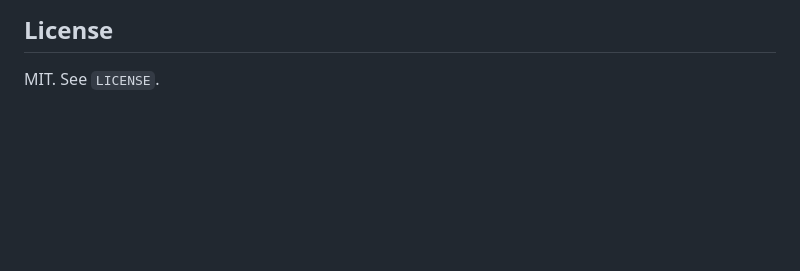
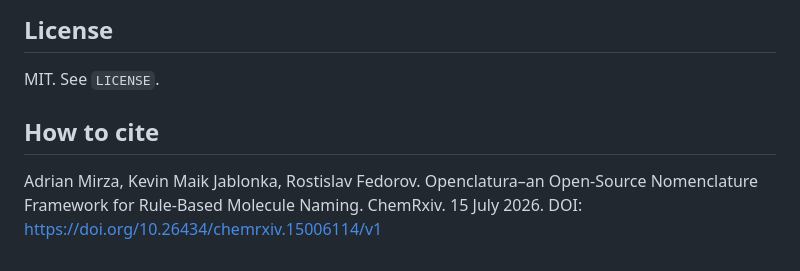
Before and after one commit to lamalab-org/openclatura, a Markdown page: README.md, the part around one of its changes. Drawn GitHub-style; blank space fills up the shorter version.

Commit message:
Update README with citation details
Added citation information for the Openclatura framework.

```diff
--- a/README.md
+++ b/README.md
@@ -230,3 +230,7 @@ OpenAPI docs are served at `http://localhost:8000/docs`.
 ## License
 
 MIT. See `LICENSE`.
+
+## How to cite
+Adrian Mirza, Kevin Maik Jablonka, Rostislav Fedorov. Openclatura–an Open-Source Nomenclature Framework for Rule-Based Molecule Naming. ChemRxiv. 15 July 2026.
+DOI: https://doi.org/10.26434/chemrxiv.15006114/v1
```
Also changed, not shown: other parts of README.md (+1 -1 lines).
